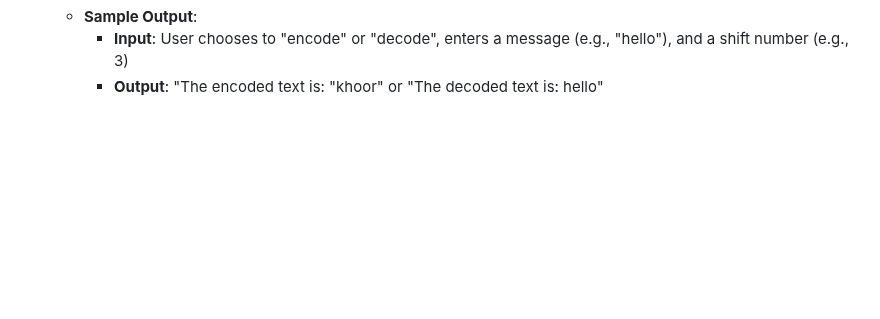
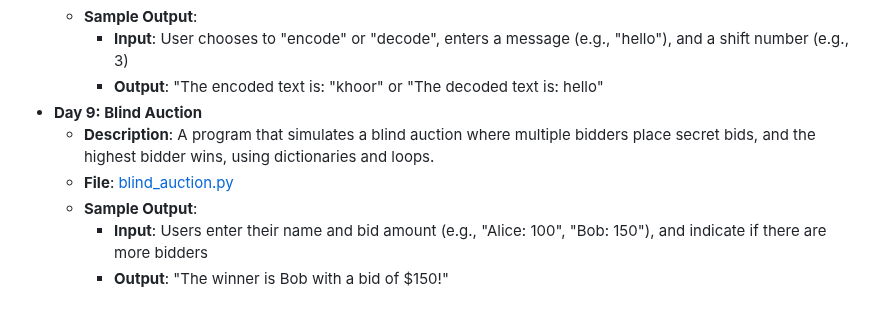
Before and after one commit to vaibhav-vai/100-Days-of-Python, a Markdown page: README.md, the part around the change. Drawn GitHub-style; blank space fills up the shorter version.

Commit message:
Updated Day 09 in README.md

```diff
--- a/README.md
+++ b/README.md
@@ -50,3 +50,9 @@ My journey through the "100 Days of Code - Python Bootcamp" by Angela Yu.
   - **Sample Output**:
     - **Input**: User chooses to "encode" or "decode", enters a message (e.g., "hello"), and a shift number (e.g., 3)
     - **Output**: "The encoded text is: "khoor" or "The decoded text is: hello"
+- **Day 9: Blind Auction**
+  - **Description**: A program that simulates a blind auction where multiple bidders place secret bids, and the highest bidder wins, using dictionaries and loops.
+  - **File**: [blind_auction.py](Day09_BlindAuction/blind_auction.py)
+  - **Sample Output**:
+    - **Input**: Users enter their name and bid amount (e.g., "Alice: 100", "Bob: 150"), and indicate if there are more bidders
+    - **Output**: "The winner is Bob with a bid of $150!"
```
